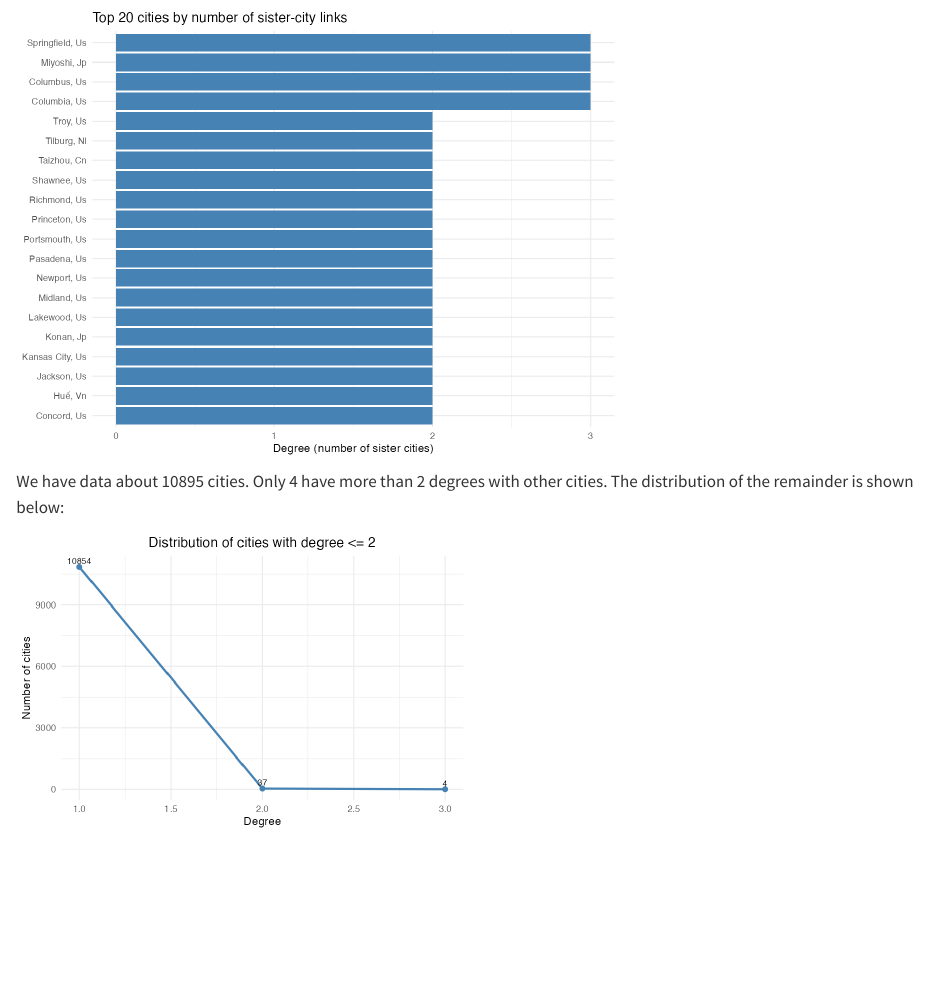
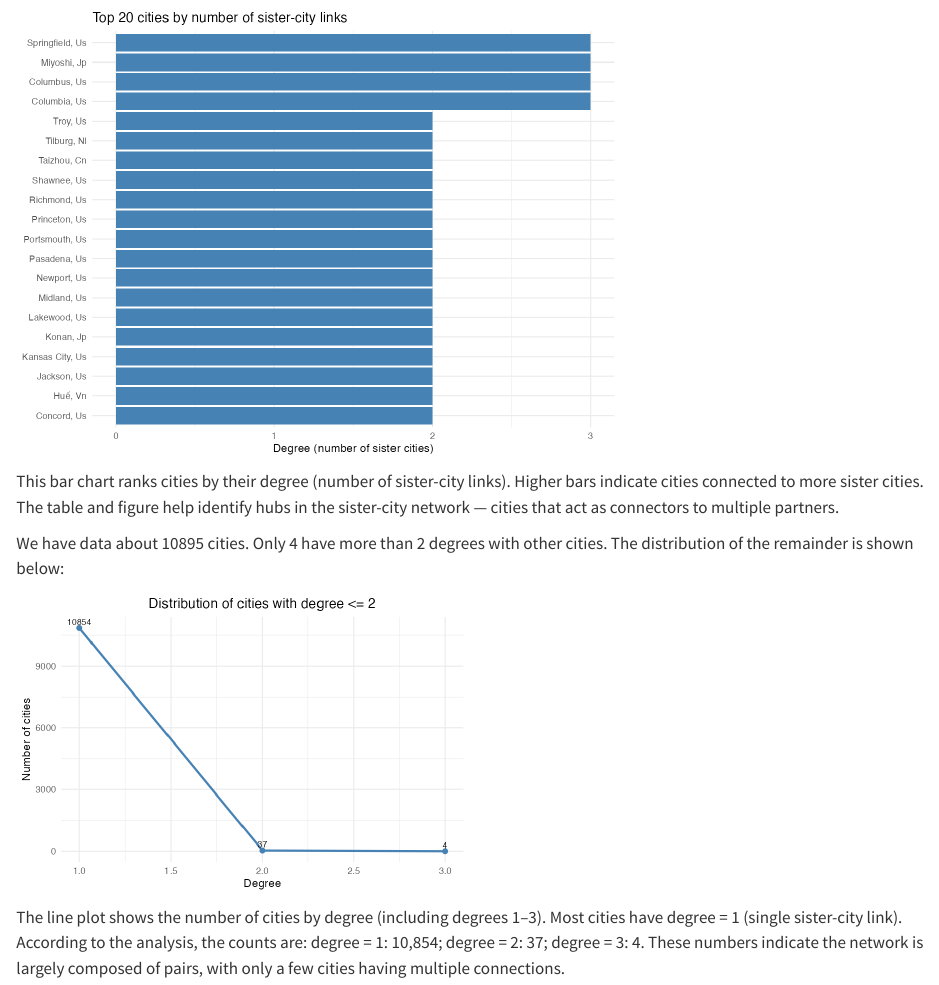
Before and after one commit to data-science-chiba-2026/final-report-chihirotsuneta, a Quarto document (assignment practice.qmd): the page in a window 1100 px wide, from 160 px down. Rendered offline with R 4.5, knitr and Pandoc in place of Quarto, with nearby package versions.

Commit message:
Add explanatory text for Top-20 and degree distribution plots in assignment practice.qmd\n\nCo-authored-by: Copilot <223556219+Copilot@users.noreply.github.com>

````diff
--- a/assignment practice.qmd
+++ b/assignment practice.qmd
@@ -23,6 +23,7 @@ smaller <- nodes %>% filter(degree <= 2)
 knitr::include_graphics('output/top20_degree.png')
 ```
 
+This bar chart ranks cities by their degree (number of sister-city links). Higher bars indicate cities connected to more sister cities. The table and figure help identify hubs in the sister-city network — cities that act as connectors to multiple partners.
 
 We have data about `r nrow(nodes)` cities.
 Only `r nrow(nodes %>% filter(degree > 2))` have more than 2 degrees with other cities.
@@ -35,3 +36,5 @@ The distribution of the remainder is shown below:
 # Use the pre-generated image for consistent rendering
 knitr::include_graphics('output/fewer_twinned.png')
 ```
+
+The line plot shows the number of cities by degree (including degrees 1–3). Most cities have degree = 1 (single sister-city link). According to the analysis, the counts are: degree = 1: 10,854; degree = 2: 37; degree = 3: 4. These numbers indicate the network is largely composed of pairs, with only a few cities having multiple connections.
````
